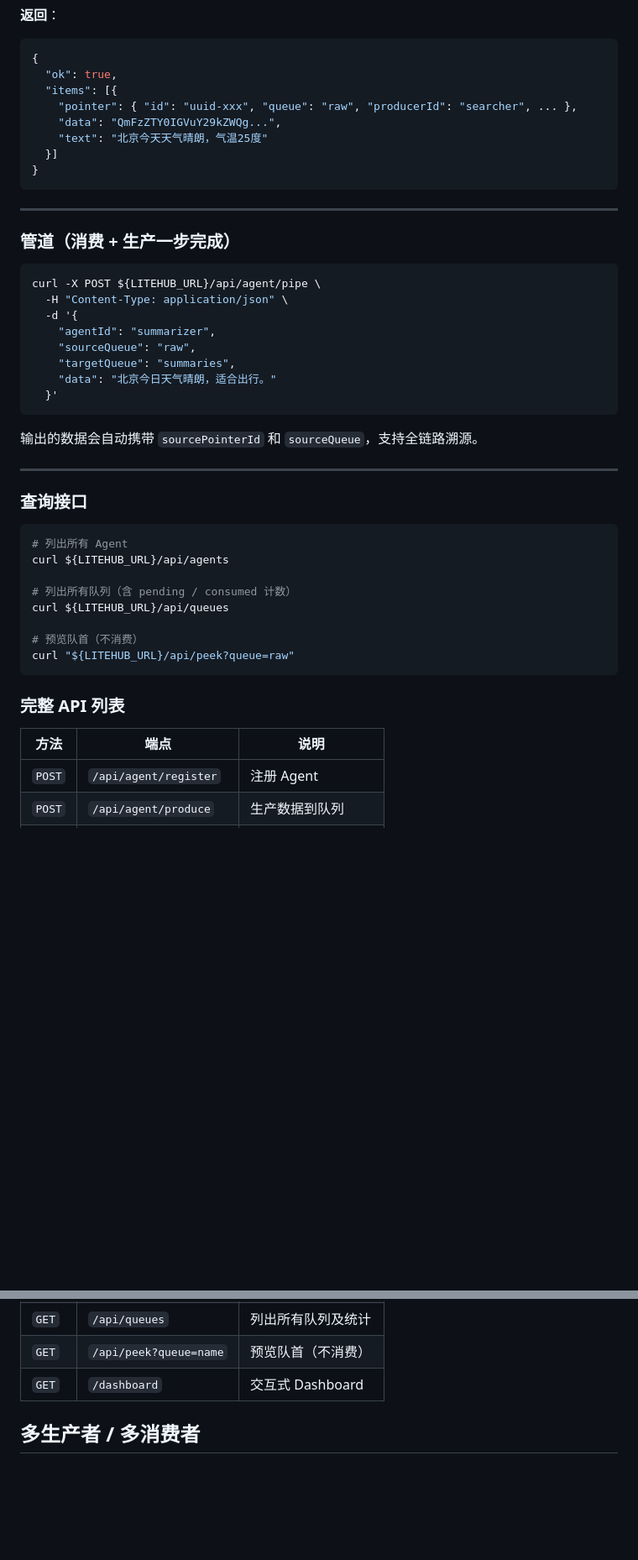
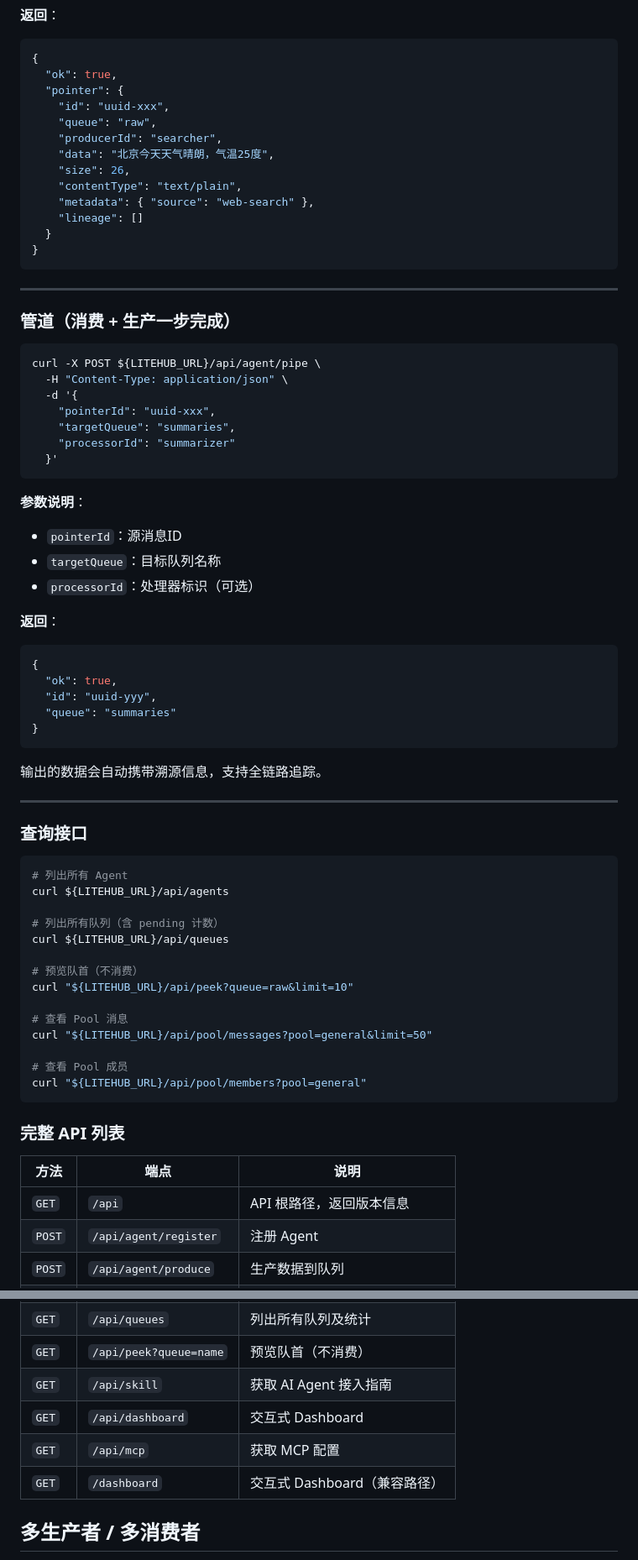
Before and after one commit to mimowen/litehub, a Markdown page: README.md, 2 parts joined by grey strips. Shown at 84% size. Rendered like a GitHub page; blank space fills up the shorter version.

````diff
--- a/README.md
+++ b/README.md
@@ -197,11 +215,16 @@ curl -X POST ${LITEHUB_URL}/api/agent/consume \
 ```json
 {
   "ok": true,
-  "items": [{
-    "pointer": { "id": "uuid-xxx", "queue": "raw", "producerId": "searcher", ... },
-    "data": "QmFzZTY0IGVuY29kZWQg...",
-    "text": "北京今天天气晴朗，气温25度"
-  }]
+  "pointer": {
+    "id": "uuid-xxx",
+    "queue": "raw",
+    "producerId": "searcher",
+    "data": "北京今天天气晴朗，气温25度",
+    "size": 26,
+    "contentType": "text/plain",
+    "metadata": { "source": "web-search" },
+    "lineage": []
+  }
 }
 ```
 
@@ -213,14 +236,27 @@ curl -X POST ${LITEHUB_URL}/api/agent/consume \
 curl -X POST ${LITEHUB_URL}/api/agent/pipe \
   -H "Content-Type: application/json" \
   -d '{
-    "agentId": "summarizer",
-    "sourceQueue": "raw",
+    "pointerId": "uuid-xxx",
     "targetQueue": "summaries",
-    "data": "北京今日天气晴朗，适合出行。"
+    "processorId": "summarizer"
   }'
 ```
 
-输出的数据会自动携带 `sourcePointerId` 和 `sourceQueue`，支持全链路溯源。
+**参数说明**：
+- `pointerId`：源消息ID
+- `targetQueue`：目标队列名称
+- `processorId`：处理器标识（可选）
+
+**返回**：
+```json
+{
+  "ok": true,
+  "id": "uuid-yyy",
+  "queue": "summaries"
+}
+```
+
+输出的数据会自动携带溯源信息，支持全链路追踪。
 
 ---
 
@@ -230,17 +266,24 @@ curl -X POST ${LITEHUB_URL}/api/agent/pipe \
 # 列出所有 Agent
 curl ${LITEHUB_URL}/api/agents
 
-# 列出所有队列（含 pending / consumed 计数）
+# 列出所有队列（含 pending 计数）
 curl ${LITEHUB_URL}/api/queues
 
 # 预览队首（不消费）
-curl "${LITEHUB_URL}/api/peek?queue=raw"
+curl "${LITEHUB_URL}/api/peek?queue=raw&limit=10"
+
+# 查看 Pool 消息
+curl "${LITEHUB_URL}/api/pool/messages?pool=general&limit=50"
+
+# 查看 Pool 成员
+curl "${LITEHUB_URL}/api/pool/members?pool=general"
 ```
 
 ### 完整 API 列表
 
 | 方法 | 端点 | 说明 |
 |------|------|------|
+| `GET` | `/api` | API 根路径，返回版本信息 |
 | `POST` | `/api/agent/register` | 注册 Agent |
 | `POST` | `/api/agent/produce` | 生产数据到队列 |
 | `POST` | `/api/agent/consume` | 消费数据（FIFO） |
@@ -255,7 +298,10 @@ curl "${LITEHUB_URL}/api/peek?queue=raw"
 | `GET` | `/api/agents` | 列出所有 Agent |
 | `GET` | `/api/queues` | 列出所有队列及统计 |
 | `GET` | `/api/peek?queue=name` | 预览队首（不消费） |
-| `GET` | `/dashboard` | 交互式 Dashboard |
+| `GET` | `/api/skill` | 获取 AI Agent 接入指南 |
+| `GET` | `/api/dashboard` | 交互式 Dashboard |
+| `GET` | `/api/mcp` | 获取 MCP 配置 |
+| `GET` | `/dashboard` | 交互式 Dashboard（兼容路径） |
 
 ## 多生产者 / 多消费者
 
````
Also changed, not shown: other parts of README.md (+45 -27 lines).
